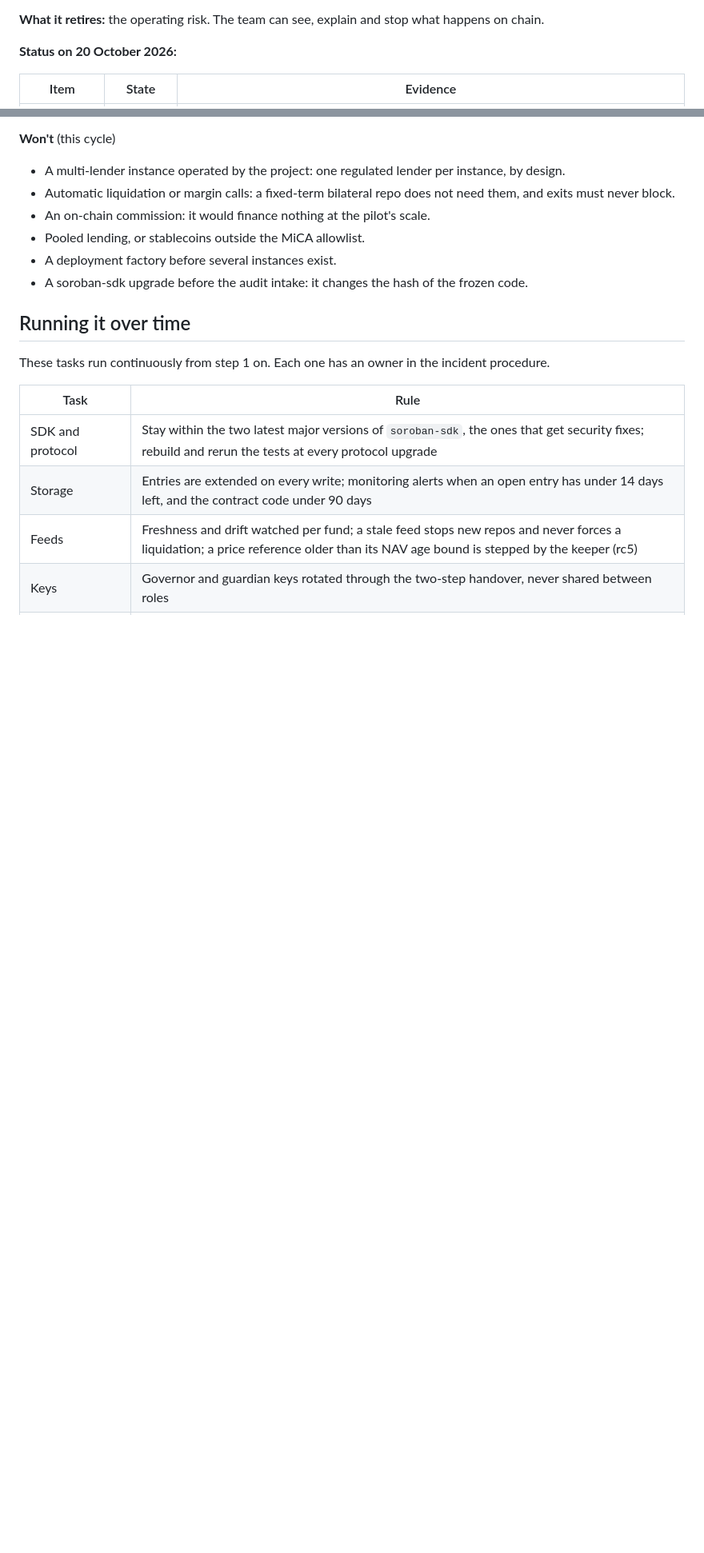
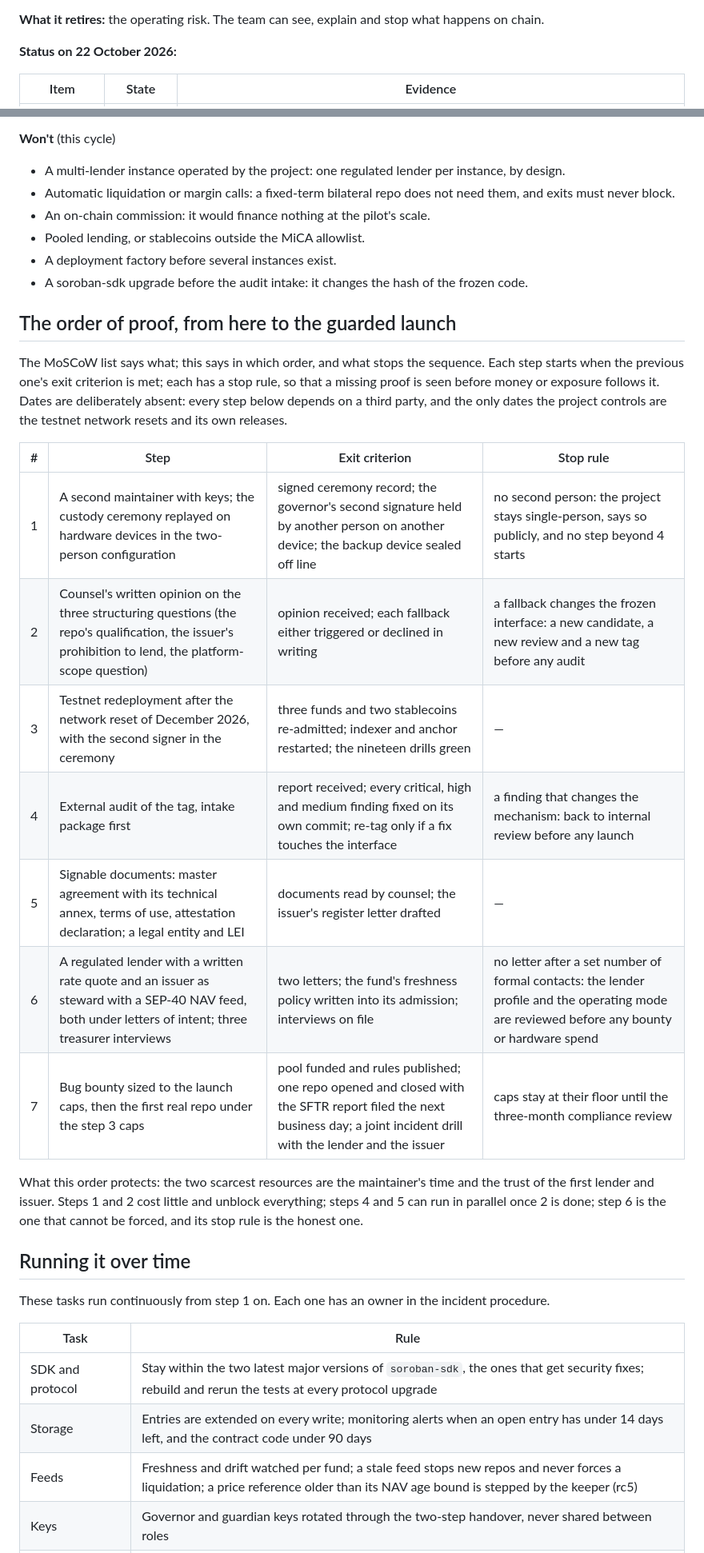
Before and after one commit to EricLtx/hackmeridian-2026, a Markdown page: docs/roadmap.md, 2 parts joined by grey strips. Shown at 80% size. Drawn GitHub-style; blank space fills up the shorter version.

```diff
--- a/docs/roadmap.md
+++ b/docs/roadmap.md
@@ -58,7 +58,7 @@ The value for a holder is shown in the demo's last scene. It compares the measur
 
 **What it retires:** the operating risk. The team can see, explain and stop what happens on chain.
 
-**Status on 20 October 2026:**
+**Status on 22 October 2026:**
 
 | Item | State | Evidence |
 |---|---|---|
@@ -168,6 +168,22 @@ Sorted on 18 October 2026, after the code was frozen at the tag `audit-v4-rc4`.
 - A deployment factory before several instances exist.
 - A soroban-sdk upgrade before the audit intake: it changes the hash of the frozen code.
 
+## The order of proof, from here to the guarded launch
+
+The MoSCoW list says what; this says in which order, and what stops the sequence. Each step starts when the previous one's exit criterion is met; each has a stop rule, so that a missing proof is seen before money or exposure follows it. Dates are deliberately absent: every step below depends on a third party, and the only dates the project controls are the testnet network resets and its own releases.
+
+| # | Step | Exit criterion | Stop rule |
+|---|---|---|---|
+| 1 | A second maintainer with keys; the custody ceremony replayed on hardware devices in the two-person configuration | signed ceremony record; the governor's second signature held by another person on another device; the backup device sealed off line | no second person: the project stays single-person, says so publicly, and no step beyond 4 starts |
+| 2 | Counsel's written opinion on the three structuring questions (the repo's qualification, the issuer's prohibition to lend, the platform-scope question) | opinion received; each fallback either triggered or declined in writing | a fallback changes the frozen interface: a new candidate, a new review and a new tag before any audit |
+| 3 | Testnet redeployment after the network reset of December 2026, with the second signer in the ceremony | three funds and two stablecoins re-admitted; indexer and anchor restarted; the nineteen drills green | — |
+| 4 | External audit of the tag, intake package first | report received; every critical, high and medium finding fixed on its own commit; re-tag only if a fix touches the interface | a finding that changes the mechanism: back to internal review before any launch |
+| 5 | Signable documents: master agreement with its technical annex, terms of use, attestation declaration; a legal entity and LEI | documents read by counsel; the issuer's register letter drafted | — |
+| 6 | A regulated lender with a written rate quote and an issuer as steward with a SEP-40 NAV feed, both under letters of intent; three treasurer interviews | two letters; the fund's freshness policy written into its admission; interviews on file | no letter after a set number of formal contacts: the lender profile and the operating mode are reviewed before any bounty or hardware spend |
+| 7 | Bug bounty sized to the launch caps, then the first real repo under the step 3 caps | pool funded and rules published; one repo opened and closed with the SFTR report filed the next business day; a joint incident drill with the lender and the issuer | caps stay at their floor until the three-month compliance review |
+
+What this order protects: the two scarcest resources are the maintainer's time and the trust of the first lender and issuer. Steps 1 and 2 cost little and unblock everything; steps 4 and 5 can run in parallel once 2 is done; step 6 is the one that cannot be forced, and its stop rule is the honest one.
+
 ## Running it over time
 
 These tasks run continuously from step 1 on. Each one has an owner in the incident procedure.
```
Also changed, not shown: other parts of docs/roadmap.md (+8 -8 lines).
